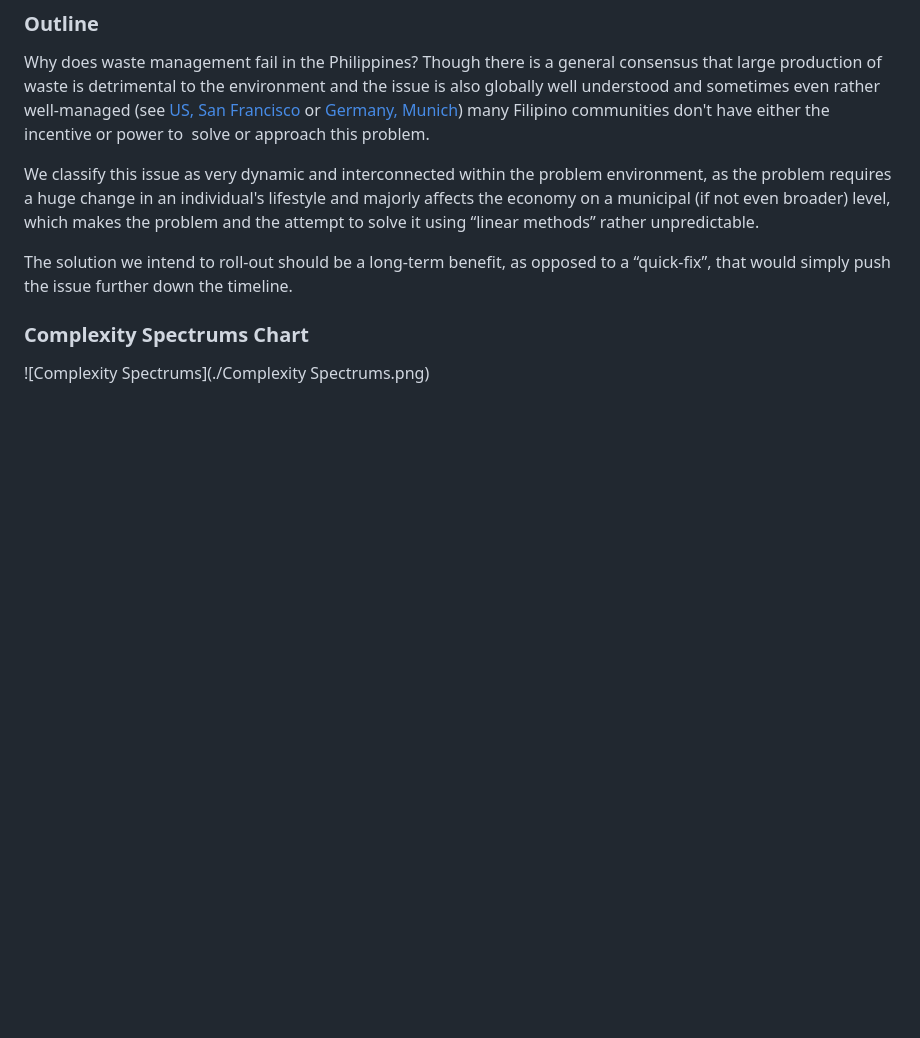
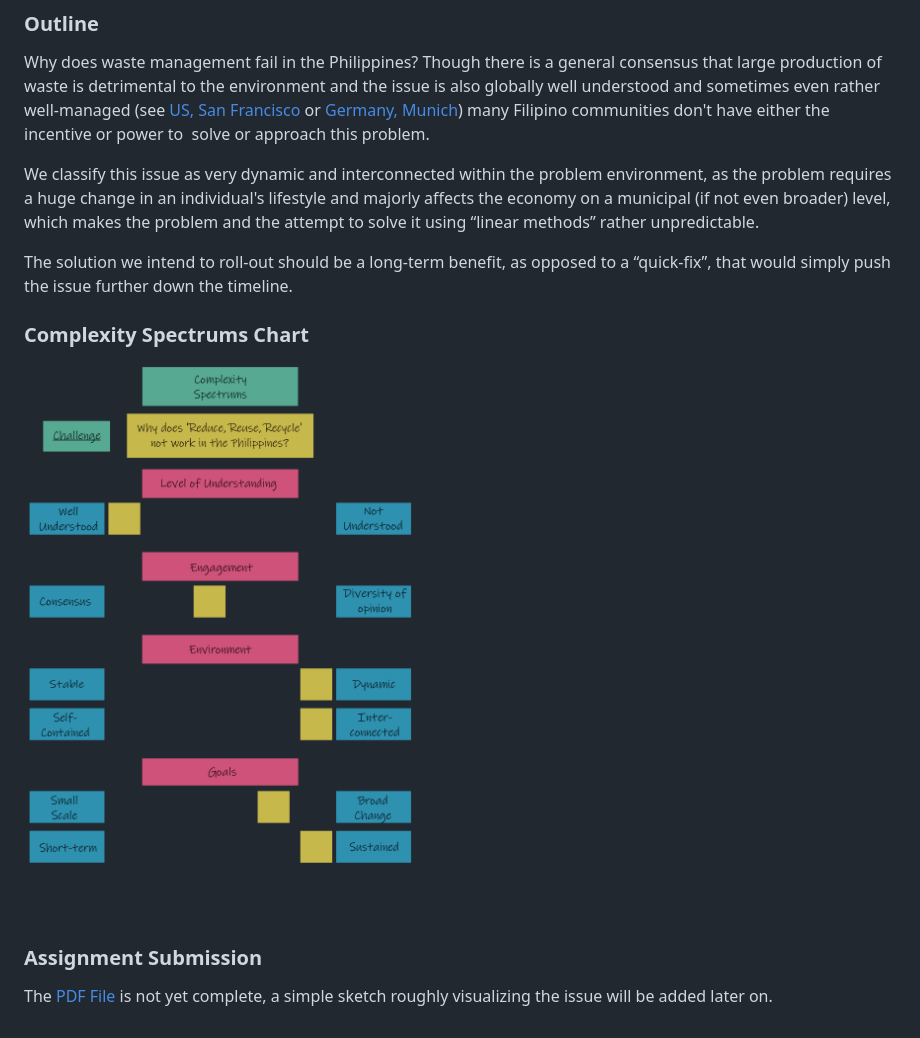
Before and after one commit to rshchekotov/sys-prac-ph-waste, a Markdown page: Meeting-01/README.md, the part around the change. GitHub-like rendering; pictures changed too: Meeting-01/Complexity Spectrums.png; blank space fills up the shorter version.

Commit message:
📝 fix typo's and add PDF

```diff
--- a/Meeting-01/README.md
+++ b/Meeting-01/README.md
@@ -13,4 +13,8 @@ The solution we intend to roll-out should be a long-term benefit, as opposed to
 
 ### Complexity Spectrums Chart
 
-![Complexity Spectrums](./Complexity Spectrums.png)
+<img src="./Complexity%20Spectrums.png" alt="Complexity Spectrums Diagram" width="400"/>
+
+### Assignment Submission
+
+The [PDF File](./Assignment%201.pdf) is not yet complete, a simple sketch roughly visualizing the issue will be added later on.
```
Also changed, not shown: 2 other files.
